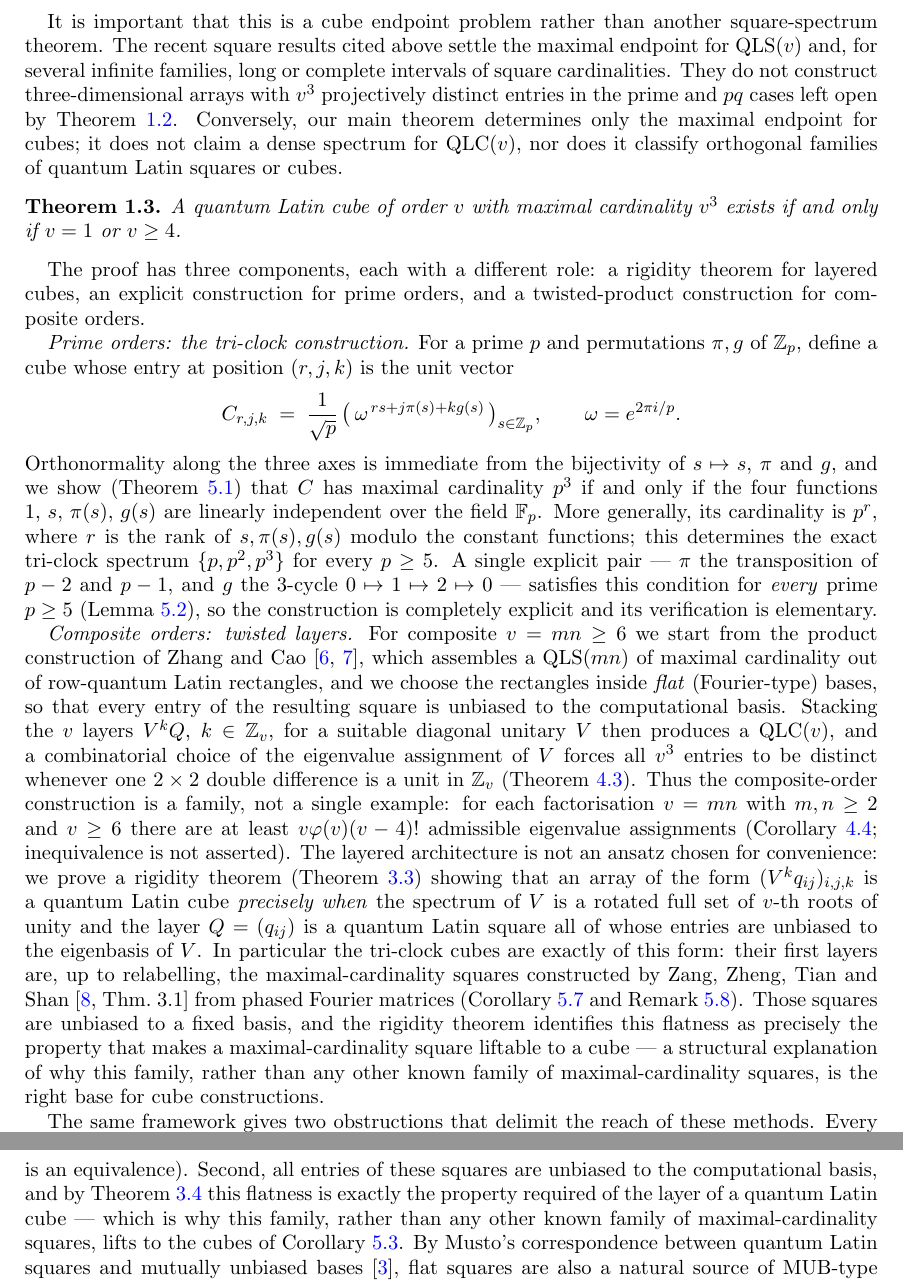
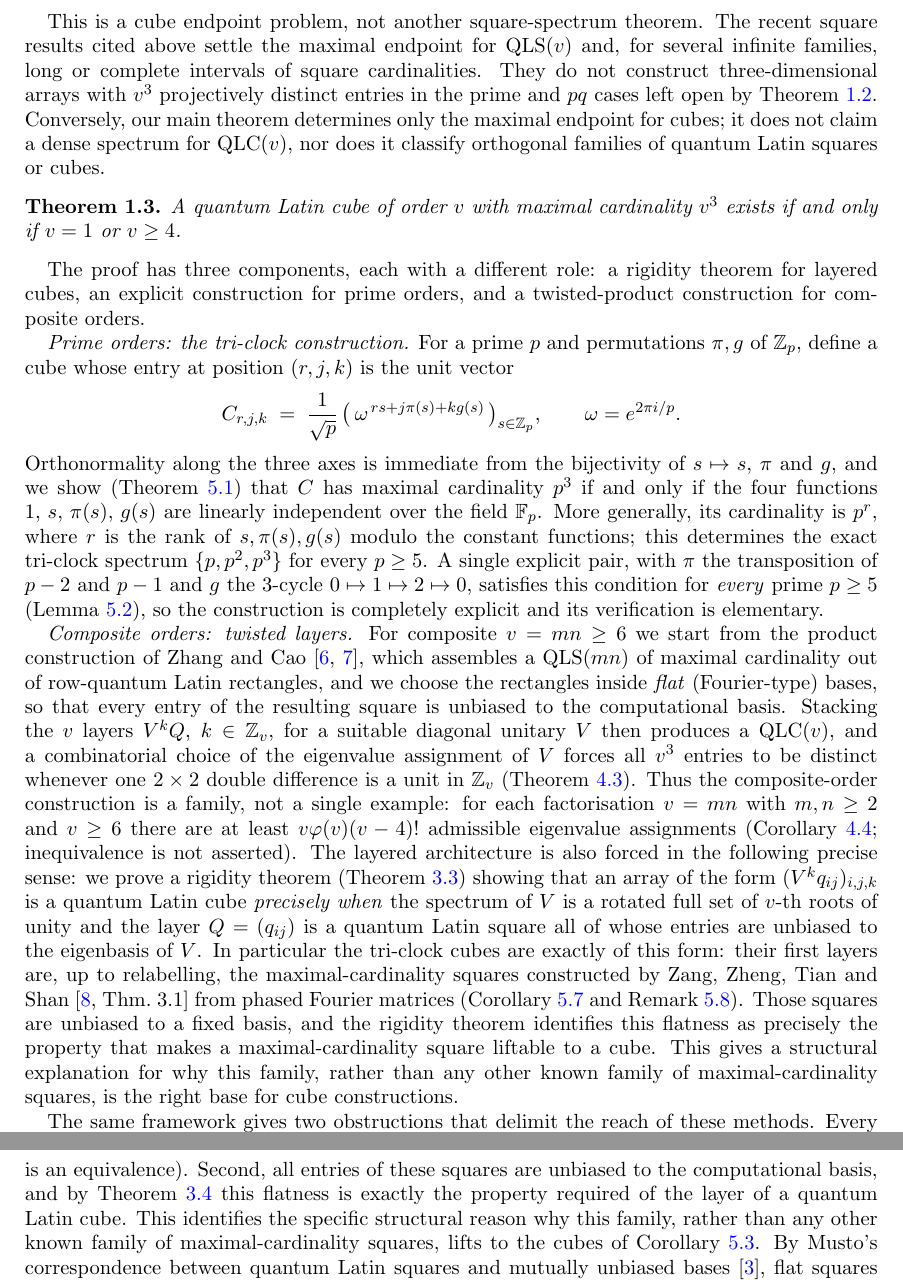
Before and after one commit to okmath2026/Quantum-Latin-Cubes, a LaTeX paper (quantum_latin_cubes.tex): two parts of pages 2 and 10 of 15, joined at a grey line, cut at the place of the change. Compiled offline with pdfLaTeX.

Commit message:
Polish manuscript wording and release PDF

```diff
--- a/quantum_latin_cubes.tex
+++ b/quantum_latin_cubes.tex
@@ -132,15 +131,15 @@ $(p,q)\ne(2,2)$, the smallest open orders being $v=5,6,7,9,10$.  In this paper w
 resolve all remaining orders and obtain a complete answer, which exactly
 parallels the dichotomy known for squares.
 
-It is important that this is a cube endpoint problem rather than another
-square-spectrum theorem.  The recent square results cited above settle the
-maximal endpoint for $\QLS(v)$ and, for several infinite families, long or
-complete intervals of square cardinalities.  They do not construct
-three-dimensional arrays with $v^3$ projectively distinct entries in the
-prime and $pq$ cases left open by Theorem~\ref{thm:zzlc}.  Conversely, our
-main theorem determines only the maximal endpoint for cubes; it does not
-claim a dense spectrum for $\QLC(v)$, nor does it classify orthogonal
-families of quantum Latin squares or cubes.
+This is a cube endpoint problem, not another square-spectrum theorem.  The
+recent square results cited above settle the maximal endpoint for
+$\QLS(v)$ and, for several infinite families, long or complete intervals of
+square cardinalities.  They do not construct three-dimensional arrays with
+$v^3$ projectively distinct entries in the prime and $pq$ cases left open by
+Theorem~\ref{thm:zzlc}.  Conversely, our main theorem determines only the
+maximal endpoint for cubes; it does not claim a dense spectrum for
+$\QLC(v)$, nor does it classify orthogonal families of quantum Latin squares
+or cubes.
 
 \begin{theorem}\label{thm:main}
 A quantum Latin cube of order $v$ with maximal cardinality $v^3$ exists if
@@ -166,8 +165,8 @@ only if the four functions $1,\,s,\,\pi(s),\,g(s)$ are linearly independent
 over the field $\F_p$.  More generally, its cardinality is $p^r$, where $r$
 is the rank of $s,\pi(s),g(s)$ modulo the constant functions; this determines
 the exact tri-clock spectrum $\{p,p^2,p^3\}$ for every $p\ge5$.  A single
-explicit pair --- $\pi$ the transposition
-of $p-2$ and $p-1$, and $g$ the $3$-cycle $0\mapsto1\mapsto2\mapsto0$ ---
+explicit pair, with $\pi$ the transposition
+of $p-2$ and $p-1$ and $g$ the $3$-cycle $0\mapsto1\mapsto2\mapsto0$,
 satisfies this condition for \emph{every} prime $p\ge5$
 (Lemma~\ref{lem:pair}), so the construction is completely explicit and its
 verification is elementary.
@@ -185,8 +184,8 @@ distinct whenever one $2\times2$ double difference is a unit in $\Z_v$
 family, not a single example: for each factorisation $v=mn$ with $m,n\ge2$
 and $v\ge6$ there are at least $v\varphi(v)(v-4)!$ admissible eigenvalue
 assignments (Corollary~\ref{cor:many-composite}; inequivalence is not
-asserted).  The layered architecture is not an ansatz
-chosen for convenience: we prove a rigidity theorem
+asserted).  The layered architecture is also forced in the following
+precise sense: we prove a rigidity theorem
 (Theorem~\ref{thm:rigidity}) showing that an array of the form
 $(V^kq_{ij})_{i,j,k}$ is a quantum Latin cube \emph{precisely when} the
 spectrum of $V$ is a rotated full set of $v$-th roots of unity and the layer
@@ -198,9 +197,9 @@ Shan~\cite[Thm.~3.1]{ZZTS2025} from phased Fourier matrices
 (Corollary~\ref{cor:flatqls} and Remark~\ref{rem:zzts}).  Those squares are
 unbiased to a fixed basis, and the rigidity theorem identifies this
 flatness as precisely the property that makes a maximal-cardinality square
-liftable to a cube --- a structural explanation of why this family, rather
-than any other known family of maximal-cardinality squares, is the right
-base for cube constructions.
+liftable to a cube.  This gives a structural explanation for why this
+family, rather than any other known family of maximal-cardinality squares,
+is the right base for cube constructions.
 
 The same framework gives two obstructions that delimit the reach of these
 methods.  Every layered cube has cardinality divisible by its order
@@ -827,9 +826,10 @@ sufficient for maximal cardinality (the proof of
 Corollary~\ref{cor:flatqls} is an equivalence).  Second, all entries of
 these squares are unbiased to the computational basis, and by
 Theorem~\ref{thm:layered} this flatness is exactly the property required
-of the layer of a quantum Latin cube --- which is why this family, rather
-than any other known family of maximal-cardinality squares, lifts to the
-cubes of Corollary~\ref{cor:prime}.  By Musto's correspondence between
+of the layer of a quantum Latin cube.  This identifies the specific
+structural reason why this family, rather than any other known family of
+maximal-cardinality squares, lifts to the cubes of
+Corollary~\ref{cor:prime}.  By Musto's correspondence between
 quantum Latin squares and mutually unbiased bases~\cite{Musto2017}, flat
 squares are also a natural source of MUB-type structures; we do not pursue
 this here.
```
Also changed, not shown: quantum_latin_cubes.pdf, quantum_latin_cubes.tex (10 more changed lines).
